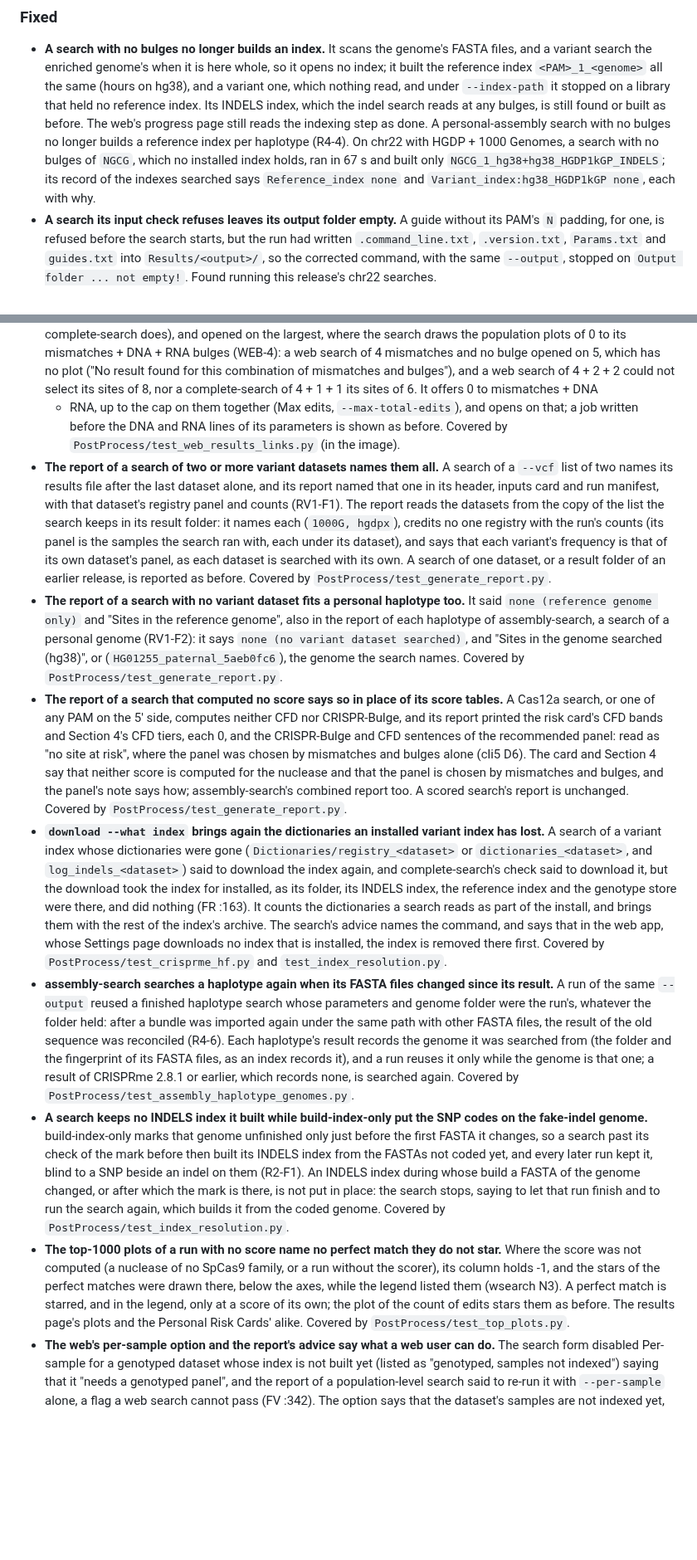
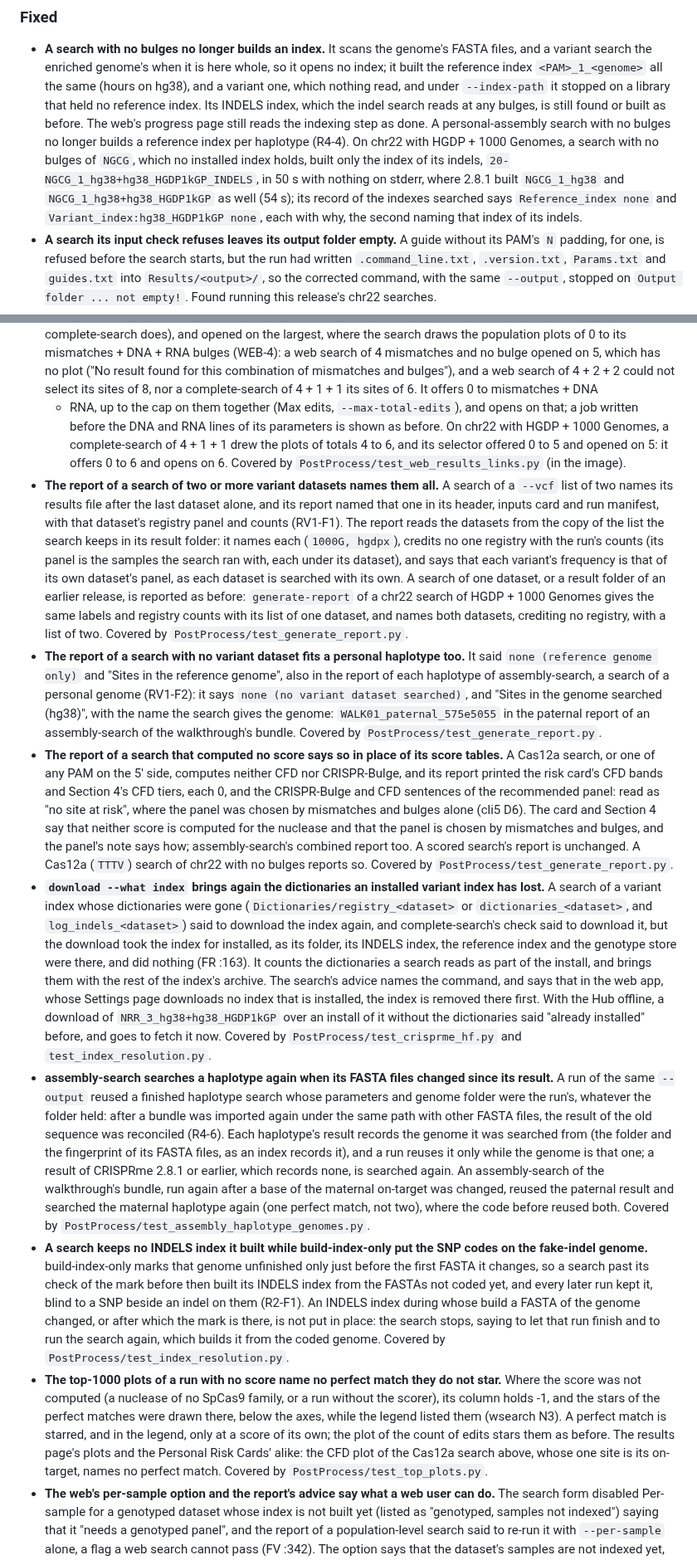
Before and after one commit to pinellolab/crisprme-plus, a Markdown page: changelog/defaults.md, 2 parts joined by grey strips. Shown at 83% size. Drawn GitHub-style; blank space fills up the shorter version.

Commit message:
defaults: changelog: the no-bulge search's index under its 2.9.0 name, and the chr22 runs of this round's fixes
The no-bulge NGCG search builds 20-NGCG_1_hg38+hg38_HGDP1kGP_INDELS alone (50 s; 2.8.1 built
the reference and variant indexes too, 54 s); the entry named the index a pre-E2 run built.
Each fix of this round says what its real run on chr22 (ml003) or on the walkthrough's bundle
(the 2.8.1 image) showed.

Co-Authored-By: Claude Opus 5.5 <noreply@anthropic.com>

```diff
--- a/changelog/defaults.md
+++ b/changelog/defaults.md
@@ -379,9 +380,11 @@ deprecated pinellolab/CRISPRme site's installers (another repository): each need
   index, which the indel search reads at any bulges, is still found or built as before. The web's
   progress page still reads the indexing step as done. A personal-assembly search with no bulges
   no longer builds a reference index per haplotype (R4-4). On chr22 with HGDP + 1000 Genomes, a
-  search with no bulges of `NGCG`, which no installed index holds, ran in 67 s and built only
-  `NGCG_1_hg38+hg38_HGDP1kGP_INDELS`; its record of the indexes searched says `Reference_index
-  none` and `Variant_index:hg38_HGDP1kGP none`, each with why.
+  search with no bulges of `NGCG`, which no installed index holds, built only the index of its
+  indels, `20-NGCG_1_hg38+hg38_HGDP1kGP_INDELS`, in 50 s with nothing on stderr, where 2.8.1 built
+  `NGCG_1_hg38` and `NGCG_1_hg38+hg38_HGDP1kGP` as well (54 s); its record of the indexes searched
+  says `Reference_index none` and `Variant_index:hg38_HGDP1kGP none`, each with why, the second
+  naming that index of its indels.
 - **A search its input check refuses leaves its output folder empty.** A guide without its
   PAM's `N` padding, for one, is refused before the search starts, but the run had written
   `.command_line.txt`, `.version.txt`, `Params.txt` and `guides.txt` into `Results/<output>/`,
@@ -719,7 +724,9 @@ deprecated pinellolab/CRISPRme site's installers (another repository): each need
   combination of mismatches and bulges"), and a web search of 4 + 2 + 2 could not select its
   sites of 8, nor a complete-search of 4 + 1 + 1 its sites of 6. It offers 0 to mismatches + DNA
   + RNA, up to the cap on them together (Max edits, `--max-total-edits`), and opens on that; a
-  job written before the DNA and RNA lines of its parameters is shown as before. Covered by
+  job written before the DNA and RNA lines of its parameters is shown as before. On chr22 with
+  HGDP + 1000 Genomes, a complete-search of 4 + 1 + 1 drew the plots of totals 4 to 6, and its
+  selector offered 0 to 5 and opened on 5: it offers 0 to 6 and opens on 6. Covered by
   `PostProcess/test_web_results_links.py` (in the image).
 - **The report of a search of two or more variant datasets names them all.** A search of a
   `--vcf` list of two names its results file after the last dataset alone, and its report
@@ -729,13 +736,16 @@ deprecated pinellolab/CRISPRme site's installers (another repository): each need
   with the run's counts (its panel is the samples the search ran with, each under its
   dataset), and says that each variant's frequency is that of its own dataset's panel, as
   each dataset is searched with its own. A search of one dataset, or a result folder of an
-  earlier release, is reported as before. Covered by `PostProcess/test_generate_report.py`.
+  earlier release, is reported as before: `generate-report` of a chr22 search of HGDP + 1000
+  Genomes gives the same labels and registry counts with its list of one dataset, and names both
+  datasets, crediting no registry, with a list of two. Covered by
+  `PostProcess/test_generate_report.py`.
 - **The report of a search with no variant dataset fits a personal haplotype too.** It said
   `none (reference genome only)` and "Sites in the reference genome", also in the report of
   each haplotype of assembly-search, a search of a personal genome (RV1-F2): it says `none
-  (no variant dataset searched)`, and "Sites in the genome searched (hg38)", or
-  (`HG01255_paternal_5aeb0fc6`), the genome the search names. Covered by
-  `PostProcess/test_generate_report.py`.
+  (no variant dataset searched)`, and "Sites in the genome searched (hg38)", with the name the
+  search gives the genome: `WALK01_paternal_575e5055` in the paternal report of an assembly-search
+  of the walkthrough's bundle. Covered by `PostProcess/test_generate_report.py`.
 - **The report of a search that computed no score says so in place of its score tables.** A
   Cas12a search, or one of any PAM on the 5′ side, computes neither CFD nor CRISPR-Bulge, and
   its report printed the risk card's CFD bands and Section 4's CFD tiers, each 0, and the
@@ -743,16 +753,20 @@ deprecated pinellolab/CRISPRme site's installers (another repository): each need
   the panel was chosen by mismatches and bulges alone (cli5 D6). The card and Section 4 say
   that neither score is computed for the nuclease and that the panel is chosen by mismatches
   and bulges, and the panel's note says how; assembly-search's combined report too. A scored
-  search's report is unchanged. Covered by `PostProcess/test_generate_report.py`.
+  search's report is unchanged. A Cas12a (`TTTV`) search of chr22 with no bulges reports so.
+  Covered by `PostProcess/test_generate_report.py`.
 - **`download --what index` brings again the dictionaries an installed variant index has
-  lost.** A search of a variant index whose dictionaries were gone (`Dictionaries/registry_<dataset>`
-  or `dictionaries_<dataset>`, and `log_indels_<dataset>`) said to download the index again,
+  lost.** A search of a variant index whose dictionaries were gone
+  (`Dictionaries/registry_<dataset>` or `dictionaries_<dataset>`, and `log_indels_<dataset>`) said
+  to download the index again,
   and complete-search's check said to download it, but the download took the index for
   installed, as its folder, its INDELS index, the reference index and the genotype store were
   there, and did nothing (FR :163). It counts the dictionaries a search reads as part of the
   install, and brings them with the rest of the index's archive. The search's advice names the
   command, and says that in the web app, whose Settings page downloads no index that is
-  installed, the index is removed there first. Covered by `PostProcess/test_crisprme_hf.py` and
+  installed, the index is removed there first. With the Hub offline, a download of
+  `NRR_3_hg38+hg38_HGDP1kGP` over an install of it without the dictionaries said "already
+  installed" before, and goes to fetch it now. Covered by `PostProcess/test_crisprme_hf.py` and
   `test_index_resolution.py`.
 - **assembly-search searches a haplotype again when its FASTA files changed since its
   result.** A run of the same `--output` reused a finished haplotype search whose parameters
@@ -761,7 +775,10 @@ deprecated pinellolab/CRISPRme site's installers (another repository): each need
   reconciled (R4-6). Each haplotype's result records the genome it was searched from (the
   folder and the fingerprint of its FASTA files, as an index records it), and a run reuses it
   only while the genome is that one; a result of CRISPRme 2.8.1 or earlier, which records
-  none, is searched again. Covered by `PostProcess/test_assembly_haplotype_genomes.py`.
+  none, is searched again. An assembly-search of the walkthrough's bundle, run again after a base
+  of the maternal on-target was changed, reused the paternal result and searched the maternal
+  haplotype again (one perfect match, not two), where the code before reused both. Covered by
+  `PostProcess/test_assembly_haplotype_genomes.py`.
 - **A search keeps no INDELS index it built while build-index-only put the SNP codes on the
   fake-indel genome.** build-index-only marks that genome unfinished only just before the
   first FASTA it changes, so a search past its check of the mark before then built its INDELS
@@ -775,7 +792,8 @@ deprecated pinellolab/CRISPRme site's installers (another repository): each need
   its column holds -1, and the stars of the perfect matches were drawn there, below the axes,
   while the legend listed them (wsearch N3). A perfect match is starred, and in the legend,
   only at a score of its own; the plot of the count of edits stars them as before. The
-  results page's plots and the Personal Risk Cards' alike. Covered by
+  results page's plots and the Personal Risk Cards' alike: the CFD plot of the Cas12a search above,
+  whose one site is its on-target, names no perfect match. Covered by
   `PostProcess/test_top_plots.py`.
 - **The web's per-sample option and the report's advice say what a web user can do.** The
   search form disabled Per-sample for a genotyped dataset whose index is not built yet (listed
```
Also changed, not shown: other parts of changelog/defaults.md (+7 -4 lines).
